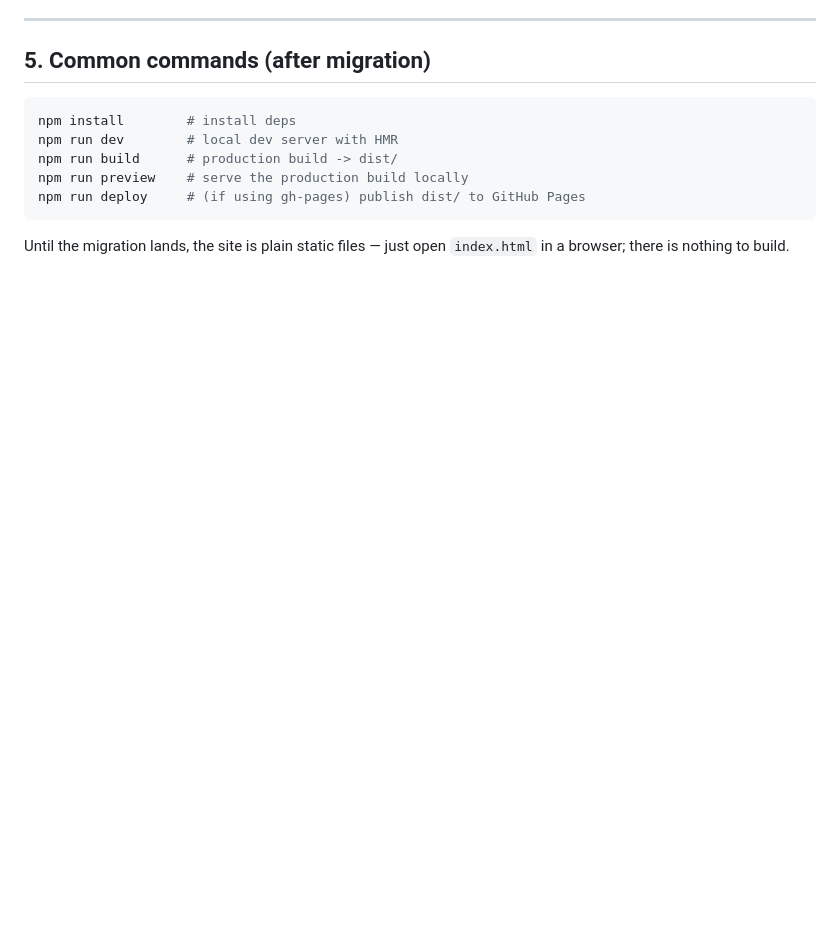
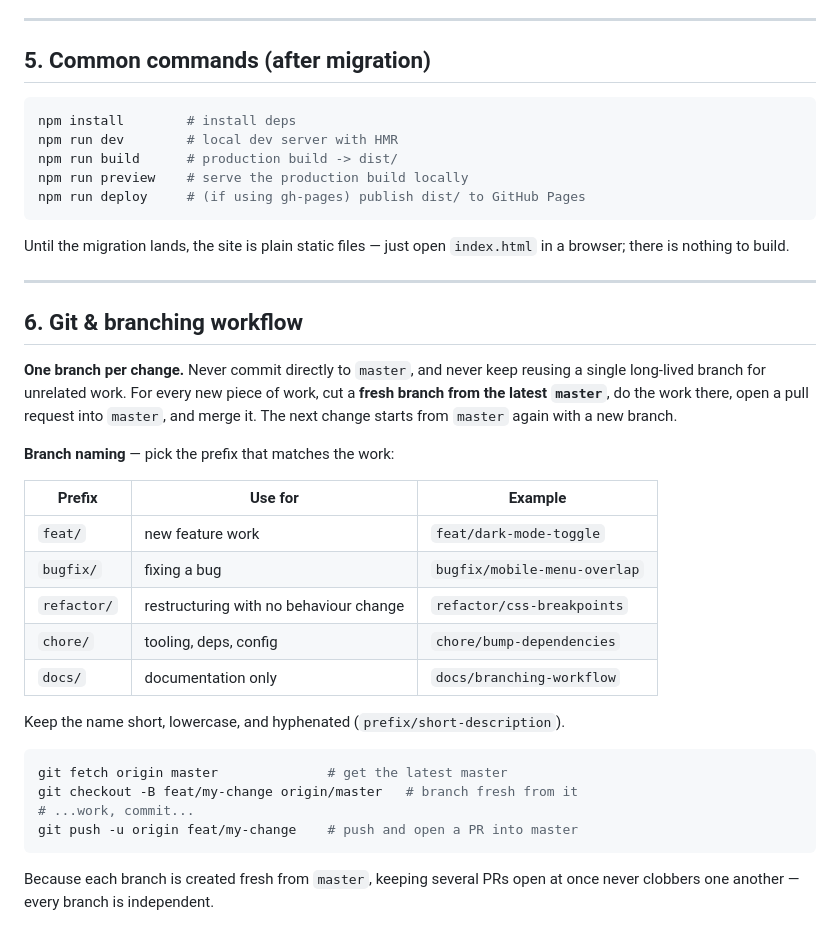
Before and after one commit to sameerwatts/sameerwatts.github.io, a Markdown page: CLAUDE.md, the part around the change. Rendered like a GitHub page; blank space fills up the shorter version.

Commit message:
docs: add git branching workflow to CLAUDE.md
Document the one-branch-per-change rule: always branch fresh from the
latest master, use prefixed branch names (feat/ bugfix/ refactor/
chore/ docs/), open a PR into master, and never reuse a single
long-lived branch. Adds a new "6. Git & branching workflow" section.

Co-Authored-By: Claude Opus 4.8 <noreply@anthropic.com>
Claude-Session: https://claude.ai/code/session_01MBmQA1rJRkfSDpj2RvQ2AL

````diff
--- a/CLAUDE.md
+++ b/CLAUDE.md
@@ -270,3 +270,35 @@ npm run deploy     # (if using gh-pages) publish dist/ to GitHub Pages
 
 Until the migration lands, the site is plain static files — just open
 `index.html` in a browser; there is nothing to build.
+
+---
+
+## 6. Git & branching workflow
+
+**One branch per change.** Never commit directly to `master`, and never keep
+reusing a single long-lived branch for unrelated work. For every new piece of
+work, cut a **fresh branch from the latest `master`**, do the work there, open a
+pull request into `master`, and merge it. The next change starts from `master`
+again with a new branch.
+
+**Branch naming** — pick the prefix that matches the work:
+
+| Prefix | Use for | Example |
+|--------|---------|---------|
+| `feat/` | new feature work | `feat/dark-mode-toggle` |
+| `bugfix/` | fixing a bug | `bugfix/mobile-menu-overlap` |
+| `refactor/` | restructuring with no behaviour change | `refactor/css-breakpoints` |
+| `chore/` | tooling, deps, config | `chore/bump-dependencies` |
+| `docs/` | documentation only | `docs/branching-workflow` |
+
+Keep the name short, lowercase, and hyphenated (`prefix/short-description`).
+
+```bash
+git fetch origin master              # get the latest master
+git checkout -B feat/my-change origin/master   # branch fresh from it
+# ...work, commit...
+git push -u origin feat/my-change    # push and open a PR into master
+```
+
+Because each branch is created fresh from `master`, keeping several PRs open at
+once never clobbers one another — every branch is independent.
````
